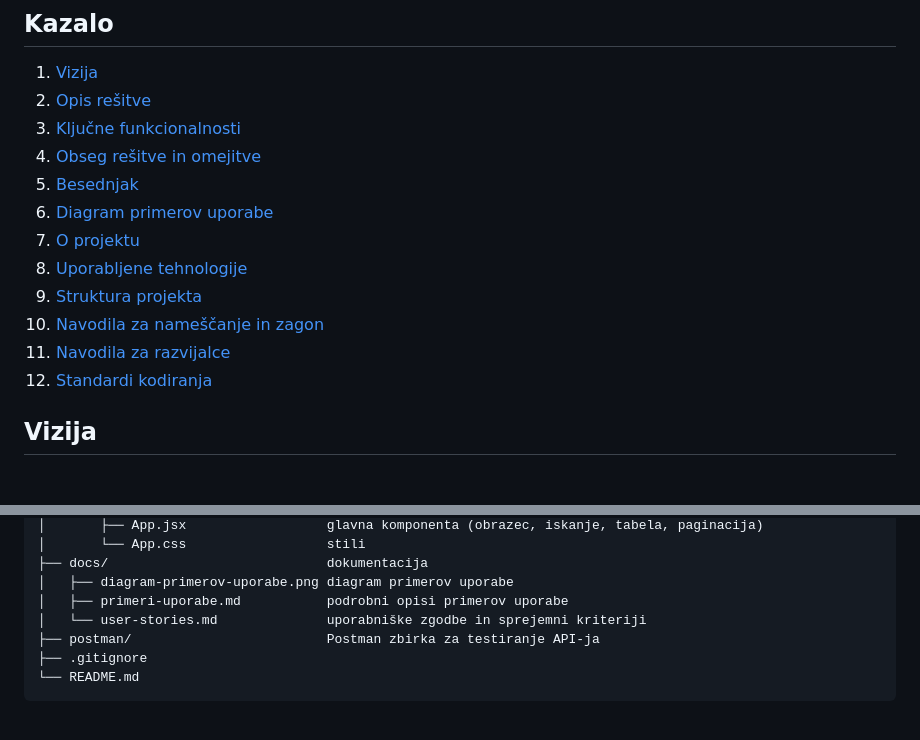
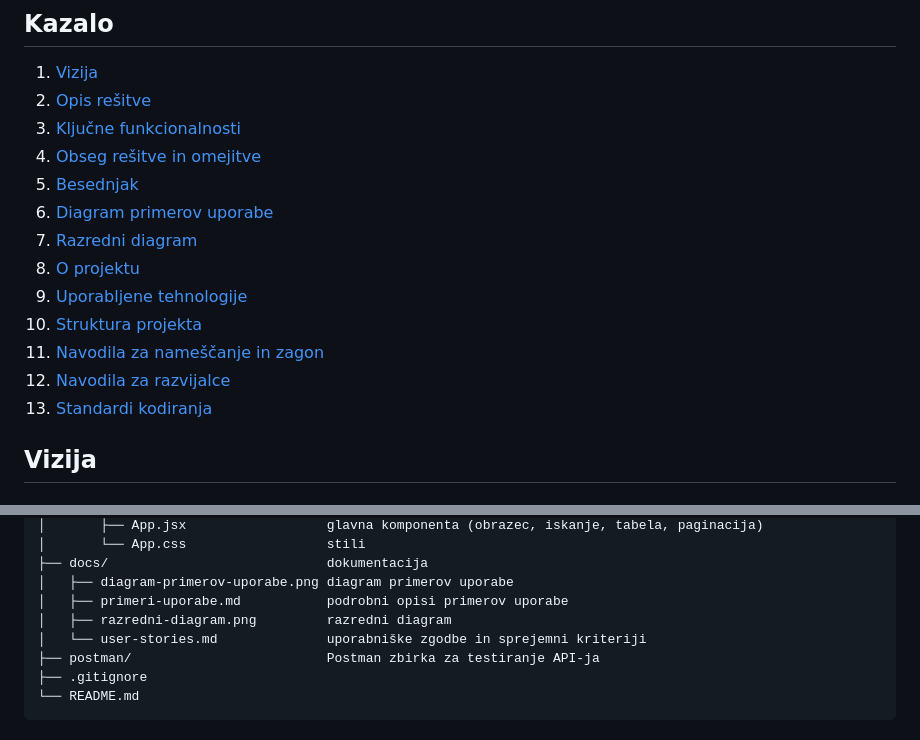
Before and after one commit to JureZavrsnik1/stroski-app, a Markdown page: README.md, 2 parts joined by grey strips. Rendered like a GitHub page.

```diff
--- a/README.md
+++ b/README.md
@@ -11,12 +11,13 @@ Spletna aplikacija za spremljanje osebnih stroškov: uporabnik zapisuje stroške
 4. [Obseg rešitve in omejitve](#obseg-rešitve-in-omejitve)
 5. [Besednjak](#besednjak)
 6. [Diagram primerov uporabe](#diagram-primerov-uporabe)
-7. [O projektu](#o-projektu)
-8. [Uporabljene tehnologije](#uporabljene-tehnologije)
-9. [Struktura projekta](#struktura-projekta)
-10. [Navodila za nameščanje in zagon](#navodila-za-nameščanje-in-zagon)
-11. [Navodila za razvijalce](#navodila-za-razvijalce)
-12. [Standardi kodiranja](#standardi-kodiranja)
+7. [Razredni diagram](#razredni-diagram)
+8. [O projektu](#o-projektu)
+9. [Uporabljene tehnologije](#uporabljene-tehnologije)
+10. [Struktura projekta](#struktura-projekta)
+11. [Navodila za nameščanje in zagon](#navodila-za-nameščanje-in-zagon)
+12. [Navodila za razvijalce](#navodila-za-razvijalce)
+13. [Standardi kodiranja](#standardi-kodiranja)
 
 ## Vizija
 
@@ -143,6 +174,7 @@ stroski-app/
 ├── docs/                            dokumentacija
 │   ├── diagram-primerov-uporabe.png diagram primerov uporabe
 │   ├── primeri-uporabe.md           podrobni opisi primerov uporabe
+│   ├── razredni-diagram.png         razredni diagram
 │   └── user-stories.md              uporabniške zgodbe in sprejemni kriteriji
 ├── postman/                         Postman zbirka za testiranje API-ja
 ├── .gitignore
```
Also changed, not shown: other parts of README.md (+30 -0 lines), docs/razredni-diagram.png (added).
